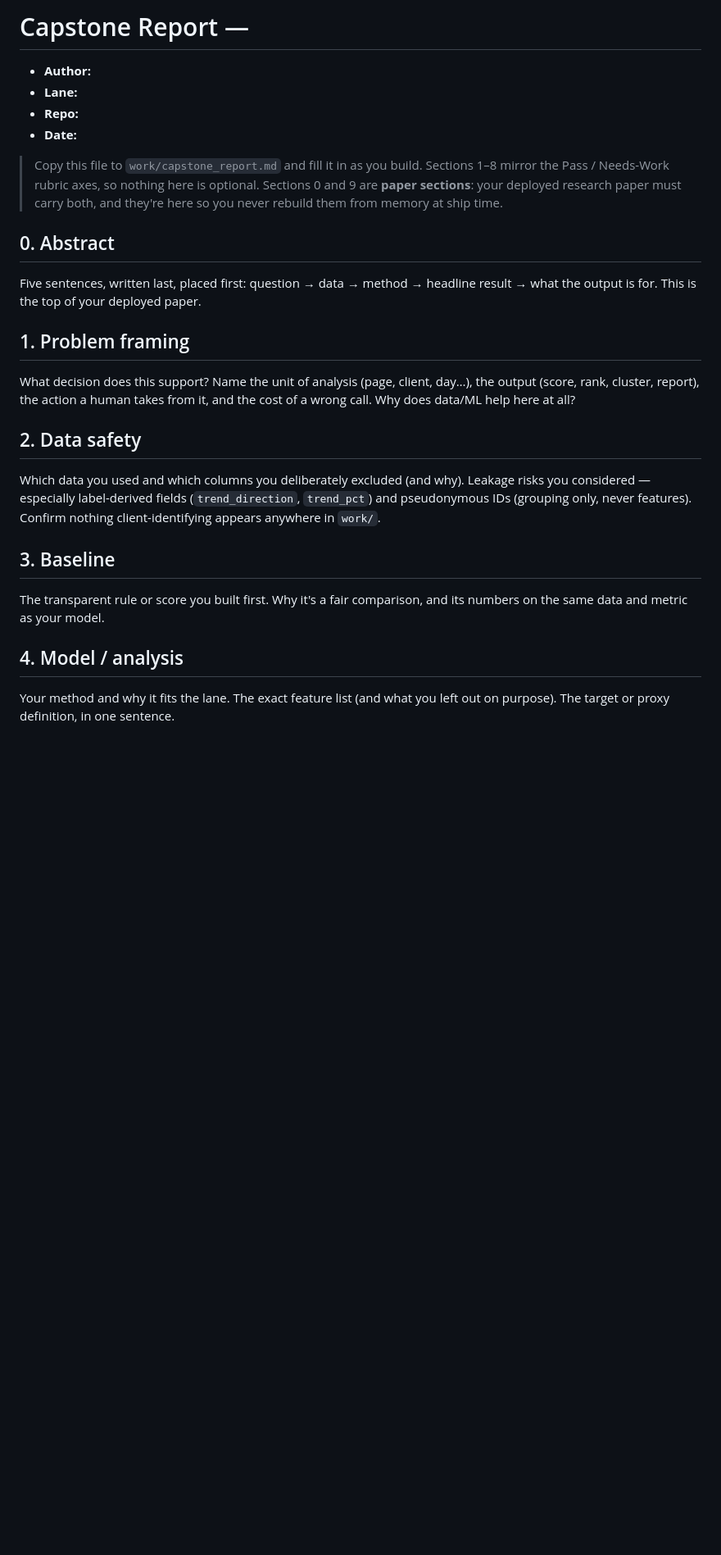
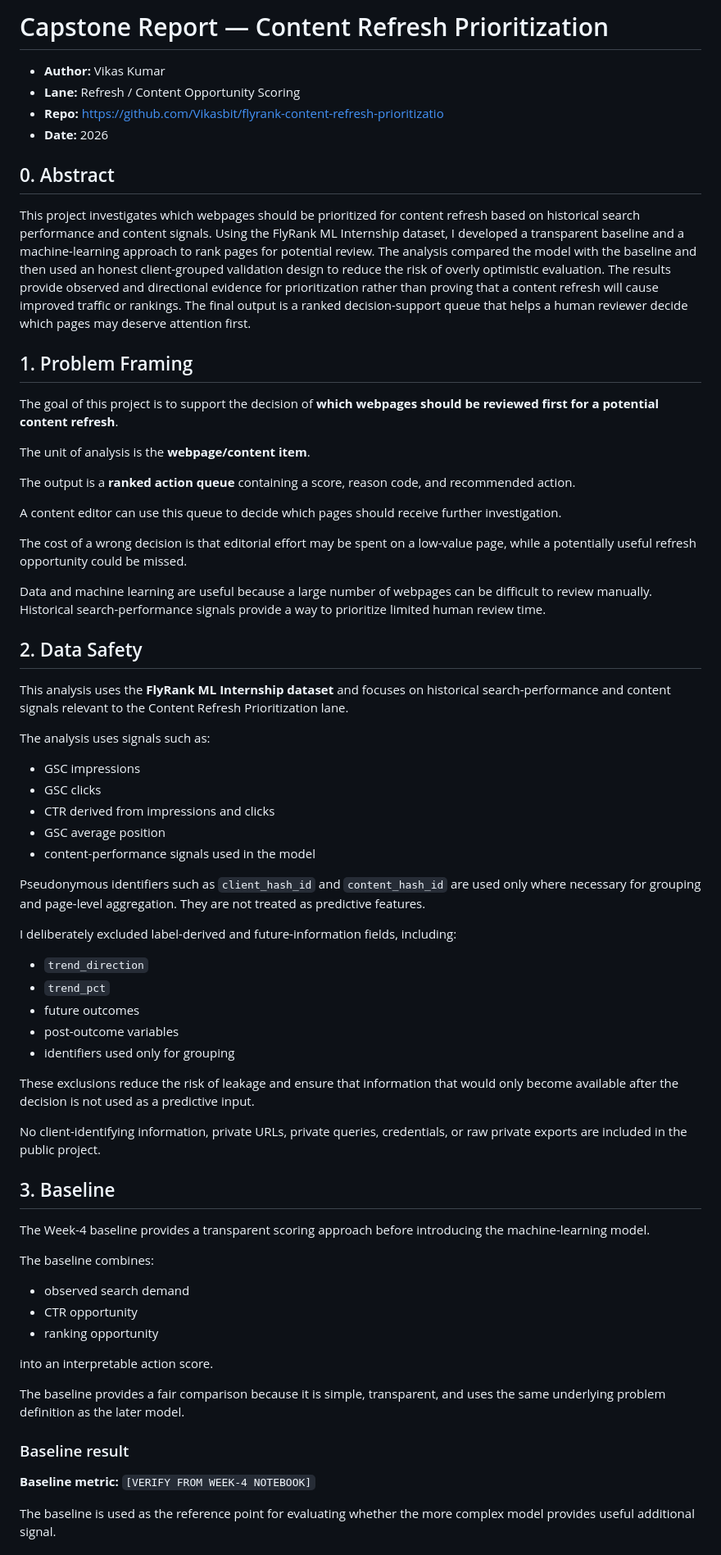
Before and after one commit to Vikasbit/flyrank-content-refresh-prioritizatio, a Markdown page: work/capstone_report_template.md, the part around one of its changes. Shown at 82% size. Drawn GitHub-style; blank space fills up the shorter version.

```diff
--- a/work/capstone_report_template.md
+++ b/work/capstone_report_template.md
@@ -1,39 +1,71 @@
-# Capstone Report — <your lane>
+# Capstone Report — Content Refresh Prioritization
 
-- **Author:**
-- **Lane:**
-- **Repo:**
-- **Date:**
-
-> Copy this file to `work/capstone_report.md` and fill it in as you build. Sections 1–8
-> mirror the Pass / Needs-Work rubric axes, so nothing here is optional. Sections 0 and 9
-> are **paper sections**: your deployed research paper must carry both, and they're here so
-> you never rebuild them from memory at ship time.
+- **Author:** Vikas Kumar
+- **Lane:** Refresh / Content Opportunity Scoring
+- **Repo:** https://github.com/Vikasbit/flyrank-content-refresh-prioritizatio
+- **Date:** 2026
 
 ## 0. Abstract
 
-Five sentences, written last, placed first: question → data → method → headline result →
-what the output is for. This is the top of your deployed paper.
+This project investigates which webpages should be prioritized for content refresh based on historical search performance and content signals. Using the FlyRank ML Internship dataset, I developed a transparent baseline and a machine-learning approach to rank pages for potential review. The analysis compared the model with the baseline and then used an honest client-grouped validation design to reduce the risk of overly optimistic evaluation. The results provide observed and directional evidence for prioritization rather than proving that a content refresh will cause improved traffic or rankings. The final output is a ranked decision-support queue that helps a human reviewer decide which pages may deserve attention first.
 
-## 1. Problem framing
+## 1. Problem Framing
 
-What decision does this support? Name the unit of analysis (page, client, day…), the output
-(score, rank, cluster, report), the action a human takes from it, and the cost of a wrong
-call. Why does data/ML help here at all?
+The goal of this project is to support the decision of **which webpages should be reviewed first for a potential content refresh**.
 
-## 2. Data safety
+The unit of analysis is the **webpage/content item**.
 
-Which data you used and which columns you deliberately excluded (and why). Leakage risks you
-considered — especially label-derived fields (`trend_direction`, `trend_pct`) and pseudonymous
-IDs (grouping only, never features). Confirm nothing client-identifying appears anywhere in
-`work/`.
+The output is a **ranked action queue** containing a score, reason code, and recommended action.
+
+A content editor can use this queue to decide which pages should receive further investigation.
+
+The cost of a wrong decision is that editorial effort may be spent on a low-value page, while a potentially useful refresh opportunity could be missed.
+
+Data and machine learning are useful because a large number of webpages can be difficult to review manually. Historical search-performance signals provide a way to prioritize limited human review time.
+
+## 2. Data Safety
+
+This analysis uses the **FlyRank ML Internship dataset** and focuses on historical search-performance and content signals relevant to the Content Refresh Prioritization lane.
+
+The analysis uses signals such as:
+
+- GSC impressions
+- GSC clicks
+- CTR derived from impressions and clicks
+- GSC average position
+- content-performance signals used in the model
+
+Pseudonymous identifiers such as `client_hash_id` and `content_hash_id` are used only where necessary for grouping and page-level aggregation. They are not treated as predictive features.
+
+I deliberately excluded label-derived and future-information fields, including:
+
+- `trend_direction`
+- `trend_pct`
+- future outcomes
+- post-outcome variables
+- identifiers used only for grouping
+
+These exclusions reduce the risk of leakage and ensure that information that would only become available after the decision is not used as a predictive input.
+
+No client-identifying information, private URLs, private queries, credentials, or raw private exports are included in the public project.
 
 ## 3. Baseline
 
-The transparent rule or score you built first. Why it's a fair comparison, and its numbers on
-the same data and metric as your model.
+The Week-4 baseline provides a transparent scoring approach before introducing the machine-learning model.
 
-## 4. Model / analysis
+The baseline combines:
 
-Your method and why it fits the lane. The exact feature list (and what you left out on
-purpose). The target or proxy definition, in one sentence.
+- observed search demand
+- CTR opportunity
+- ranking opportunity
+
+into an interpretable action score.
+
+The baseline provides a fair comparison because it is simple, transparent, and uses the same underlying problem definition as the later model.
+
+### Baseline result
+
+**Baseline metric:** `[VERIFY FROM WEEK-4 NOTEBOOK]`
+
+The baseline is used as the reference point for evaluating whether the more complex model provides useful additional signal.
+
```
Also changed, not shown: other parts of work/capstone_report_template.md (+141 -23 lines).
